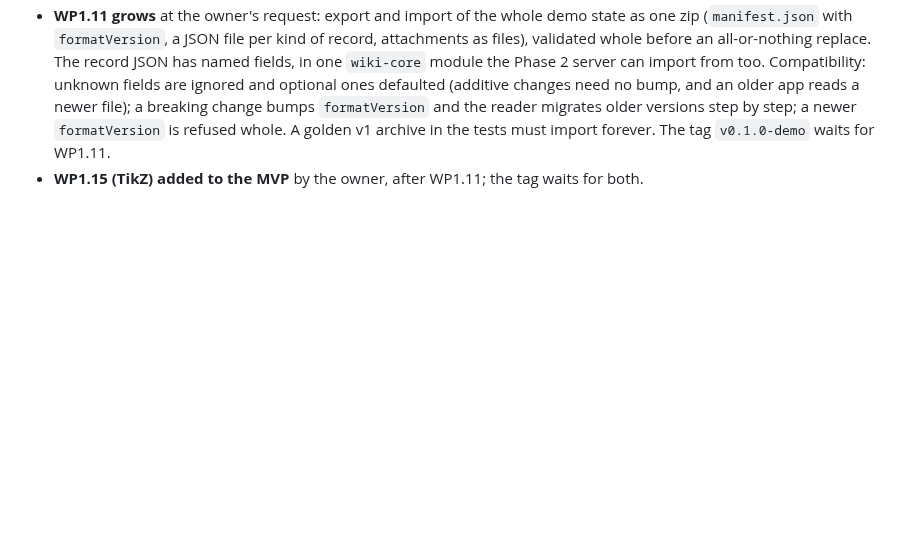
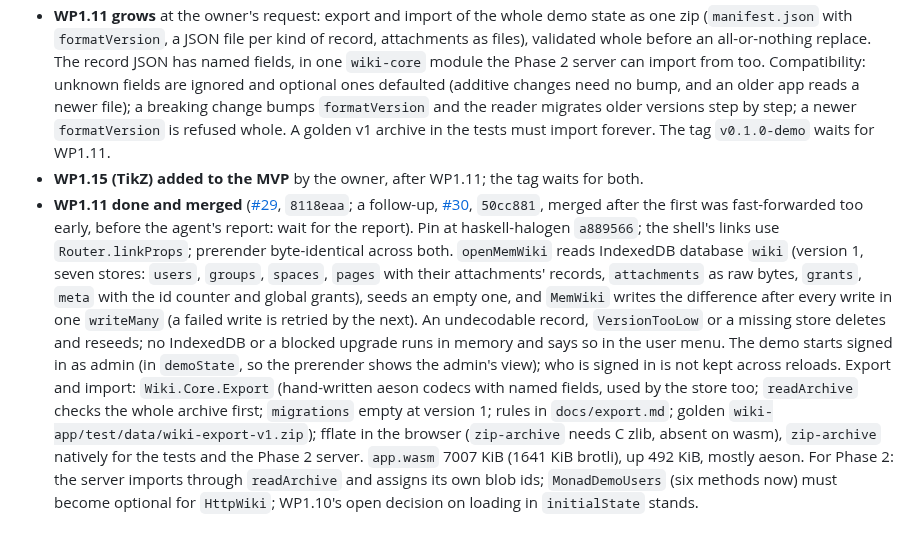
Before and after one commit to Swordlash/blog, a Markdown page: docs/PLAN.md, the part around the change. Rendered like a GitHub page; blank space fills up the shorter version.

Commit message:
Plan: WP1.11 recorded
Co-Authored-By: Claude Opus 5.5 <noreply@anthropic.com>
Claude-Session: https://claude.ai/code/session_01EhKQmvEmtoEN2dybseS9GJ

```diff
--- a/docs/PLAN.md
+++ b/docs/PLAN.md
@@ -982,3 +982,23 @@ Amended by the planning session after each work package's report.
   `formatVersion` is refused whole. A golden v1 archive in the tests must import forever.
   The tag `v0.1.0-demo` waits for WP1.11.
 - **WP1.15 (TikZ) added to the MVP** by the owner, after WP1.11; the tag waits for both.
+- **WP1.11 done and merged** ([#29](https://github.com/Swordlash/blog/pull/29), `8118eaa`;
+  a follow-up, [#30](https://github.com/Swordlash/blog/pull/30), `50cc881`, merged after the
+  first was fast-forwarded too early, before the agent's report: wait for the report). Pin at
+  haskell-halogen `a889566`; the shell's links use `Router.linkProps`; prerender byte-identical
+  across both. `openMemWiki` reads IndexedDB database `wiki` (version 1, seven stores:
+  `users`, `groups`, `spaces`, `pages` with their attachments' records, `attachments` as raw
+  bytes, `grants`, `meta` with the id counter and global grants), seeds an empty one, and
+  `MemWiki` writes the difference after every write in one `writeMany` (a failed write is
+  retried by the next). An undecodable record, `VersionTooLow` or a missing store deletes and
+  reseeds; no IndexedDB or a blocked upgrade runs in memory and says so in the user menu.
+  The demo starts signed in as admin (in `demoState`, so the prerender shows the admin's
+  view); who is signed in is not kept across reloads. Export and import: `Wiki.Core.Export`
+  (hand-written aeson codecs with named fields, used by the store too; `readArchive` checks
+  the whole archive first; `migrations` empty at version 1; rules in `docs/export.md`;
+  golden `wiki-app/test/data/wiki-export-v1.zip`); fflate in the browser (`zip-archive` needs
+  C zlib, absent on wasm), `zip-archive` natively for the tests and the Phase 2 server.
+  `app.wasm` 7007 KiB (1641 KiB brotli), up 492 KiB, mostly aeson. For Phase 2: the server
+  imports through `readArchive` and assigns its own blob ids; `MonadDemoUsers` (six methods
+  now) must become optional for `HttpWiki`; WP1.10's open decision on loading in
+  `initialState` stands.
```
